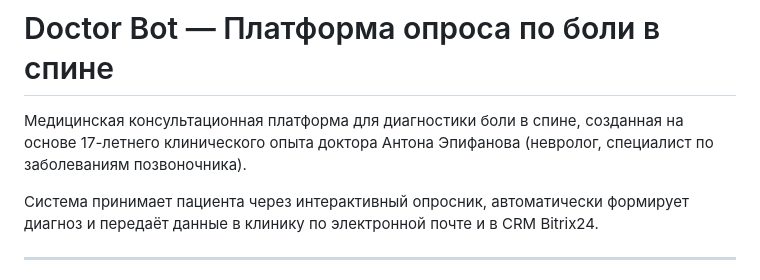
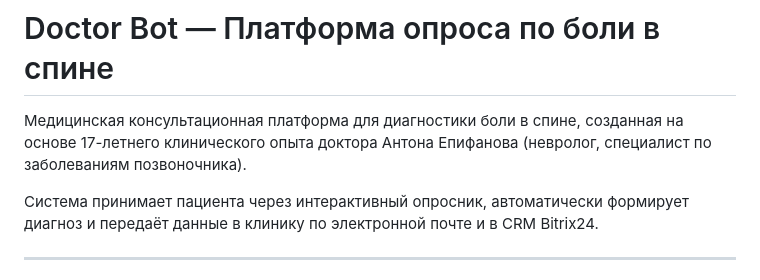
Before and after one commit to andrrrrey/doctor-bot, a Markdown page: README.md, the part around the change. GitHub-like rendering.

```diff
--- a/README.md
+++ b/README.md
@@ -1,6 +1,6 @@
 # Doctor Bot — Платформа опроса по боли в спине
 
-Медицинская консультационная платформа для диагностики боли в спине, созданная на основе 17-летнего клинического опыта доктора Антона Эпифанова (невролог, специалист по заболеваниям позвоночника).
+Медицинская консультационная платформа для диагностики боли в спине, созданная на основе 17-летнего клинического опыта доктора Антона Епифанова (невролог, специалист по заболеваниям позвоночника).
 
 Система принимает пациента через интерактивный опросник, автоматически формирует диагноз и передаёт данные в клинику по электронной почте и в CRM Bitrix24.
 
```
